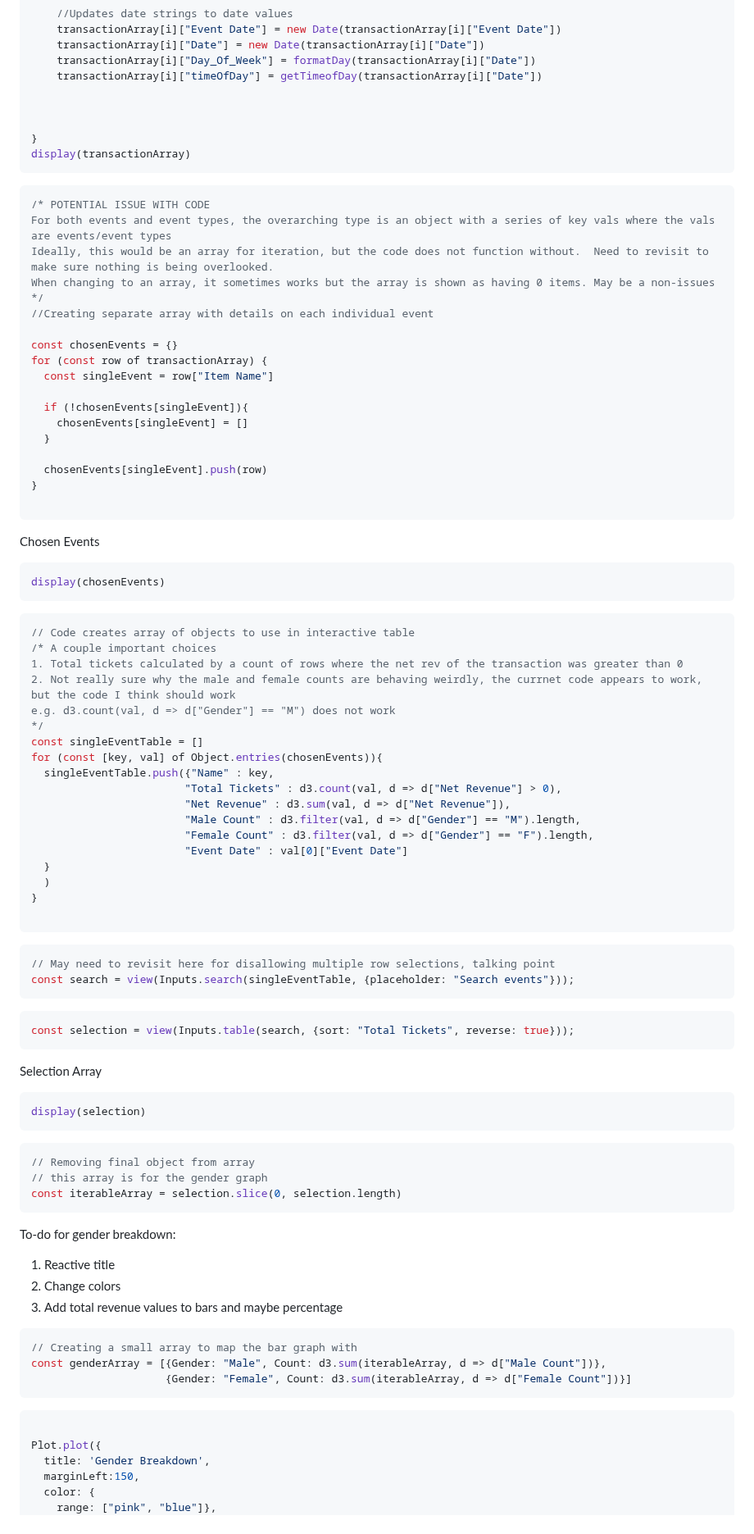
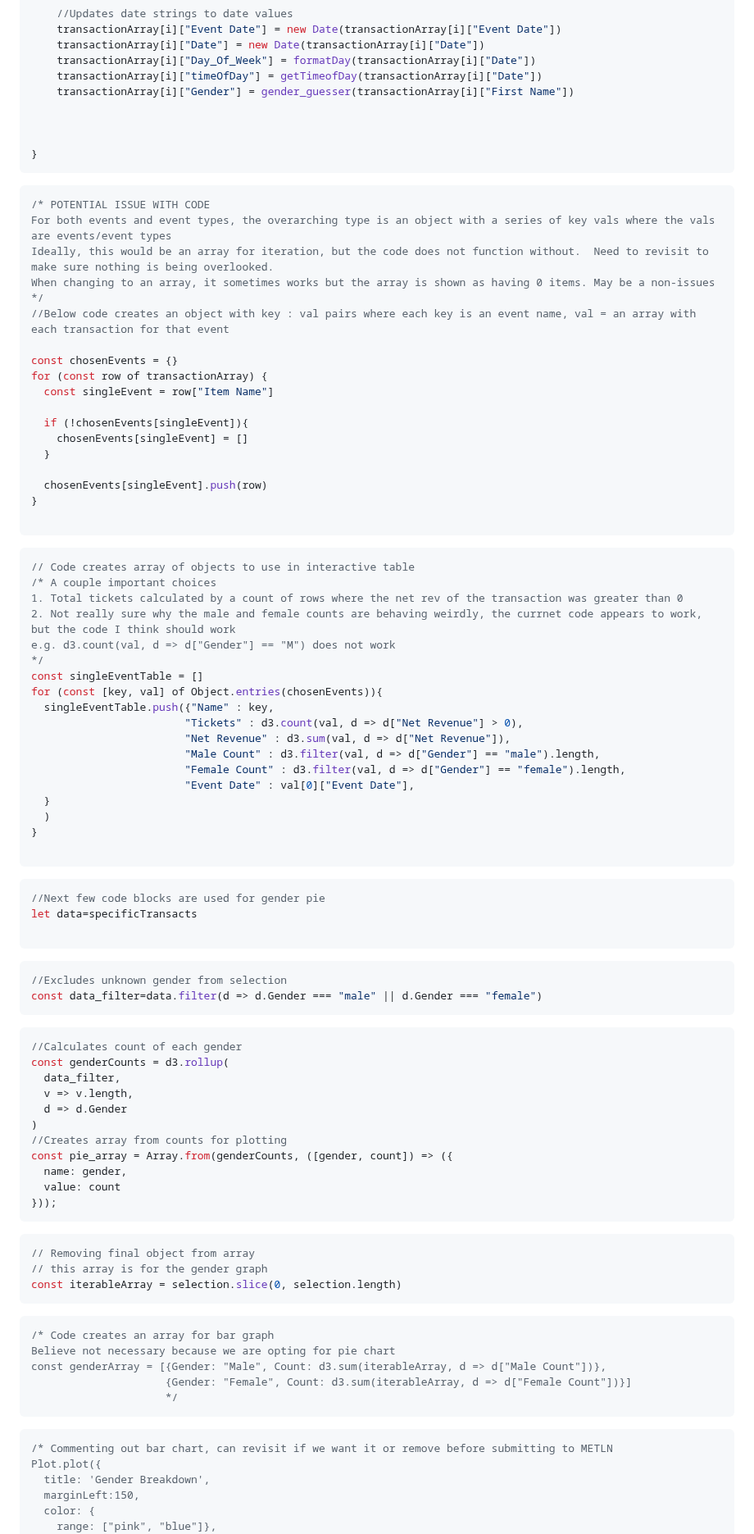
Before and after one commit to nudataviz/project-fall25-metln, a Markdown page: METLN/src/tables.md, the part around one of its changes. Shown at 82% size. Rendered like a GitHub page.

Commit message:
First draft of interactive dashboard containing most of the elements for looking at individual/group events

````diff
--- a/METLN/src/tables.md
+++ b/METLN/src/tables.md
@@ -62,12 +82,13 @@ for (let i = 0; i < transactionArray.length; i++){
     transactionArray[i]["Date"] = new Date(transactionArray[i]["Date"])
     transactionArray[i]["Day_Of_Week"] = formatDay(transactionArray[i]["Date"])
     transactionArray[i]["timeOfDay"] = getTimeofDay(transactionArray[i]["Date"])
+    transactionArray[i]["Gender"] = gender_guesser(transactionArray[i]["First Name"])
 
 
 
 }
-display(transactionArray)
 ```
+
 
 
 ```js
@@ -75,7 +96,7 @@ display(transactionArray)
 For both events and event types, the overarching type is an object with a series of key vals where the vals are events/event types
 Ideally, this would be an array for iteration, but the code does not function without.  Need to revisit to make sure nothing is being overlooked.
 When changing to an array, it sometimes works but the array is shown as having 0 items. May be a non-issues */
-//Creating separate array with details on each individual event
+//Below code creates an object with key : val pairs where each key is an event name, val = an array with each transaction for that event
 
 const chosenEvents = {}
 for (const row of transactionArray) {
@@ -88,10 +109,6 @@ for (const row of transactionArray) {
   chosenEvents[singleEvent].push(row)
 }
 
-```
-Chosen Events
-```js
-display(chosenEvents)
 ```
 
 
@@ -106,29 +123,40 @@ e.g. d3.count(val, d => d["Gender"] == "M") does not work
 const singleEventTable = []
 for (const [key, val] of Object.entries(chosenEvents)){
   singleEventTable.push({"Name" : key,
-                        "Total Tickets" : d3.count(val, d => d["Net Revenue"] > 0),
+                        "Tickets" : d3.count(val, d => d["Net Revenue"] > 0),
                         "Net Revenue" : d3.sum(val, d => d["Net Revenue"]),
-                        "Male Count" : d3.filter(val, d => d["Gender"] == "M").length,
-                        "Female Count" : d3.filter(val, d => d["Gender"] == "F").length,
-                        "Event Date" : val[0]["Event Date"]
+                        "Male Count" : d3.filter(val, d => d["Gender"] == "male").length,
+                        "Female Count" : d3.filter(val, d => d["Gender"] == "female").length,
+                        "Event Date" : val[0]["Event Date"],
   }
   )
 }
 
 ```
 
+```js
+//Next few code blocks are used for gender pie
+let data=specificTransacts
+
+```
 
 ```js
-// May need to revisit here for disallowing multiple row selections, talking point
-const search = view(Inputs.search(singleEventTable, {placeholder: "Search events"}));
-```
-```js
-const selection = view(Inputs.table(search, {sort: "Total Tickets", reverse: true}));
+//Excludes unknown gender from selection
+const data_filter=data.filter(d => d.Gender === "male" || d.Gender === "female")
 ```
 
-Selection Array
 ```js
-display(selection)
+//Calculates count of each gender
+const genderCounts = d3.rollup(
+  data_filter,
+  v => v.length,
+  d => d.Gender
+)
+//Creates array from counts for plotting
+const pie_array = Array.from(genderCounts, ([gender, count]) => ({
+  name: gender,
+  value: count
+}));
 ```
 
 
@@ -138,18 +166,16 @@ display(selection)
 const iterableArray = selection.slice(0, selection.length)
 ```
 
-To-do for gender breakdown:
-1. Reactive title
-2. Change colors
-3. Add total revenue values to bars and maybe percentage
 ```js
-// Creating a small array to map the bar graph with
+/* Code creates an array for bar graph
+Believe not necessary because we are opting for pie chart
 const genderArray = [{Gender: "Male", Count: d3.sum(iterableArray, d => d["Male Count"])},
                      {Gender: "Female", Count: d3.sum(iterableArray, d => d["Female Count"])}]
+                     */
 ```
 
 ```js
-
+/* Commenting out bar chart, can revisit if we want it or remove before submitting to METLN
 Plot.plot({
   title: 'Gender Breakdown',
   marginLeft:150,
````
Also changed, not shown: other parts of METLN/src/tables.md (+166 -31 lines).
